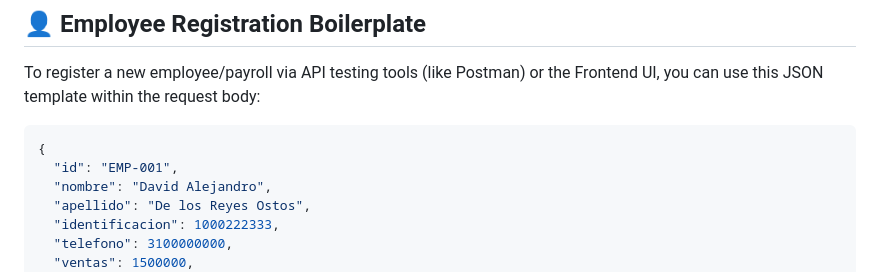
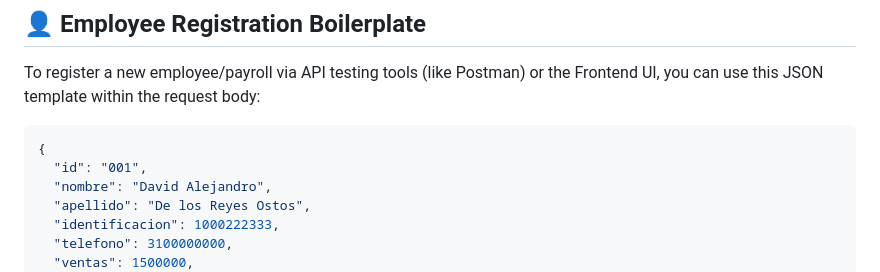
Before and after one commit to Prado500/nomina-manager-template, a Markdown page: README.md, the part around the change. Rendered like a GitHub page.

Commit message:
Update employee ID format in JSON template

````diff
--- a/README.md
+++ b/README.md
@@ -74,7 +74,7 @@ To register a new employee/payroll via API testing tools (like Postman) or the F
 
 ```JSON
 {
-  "id": "EMP-001",
+  "id": "001",
   "nombre": "David Alejandro",
   "apellido": "De los Reyes Ostos",
   "identificacion": 1000222333,
````
